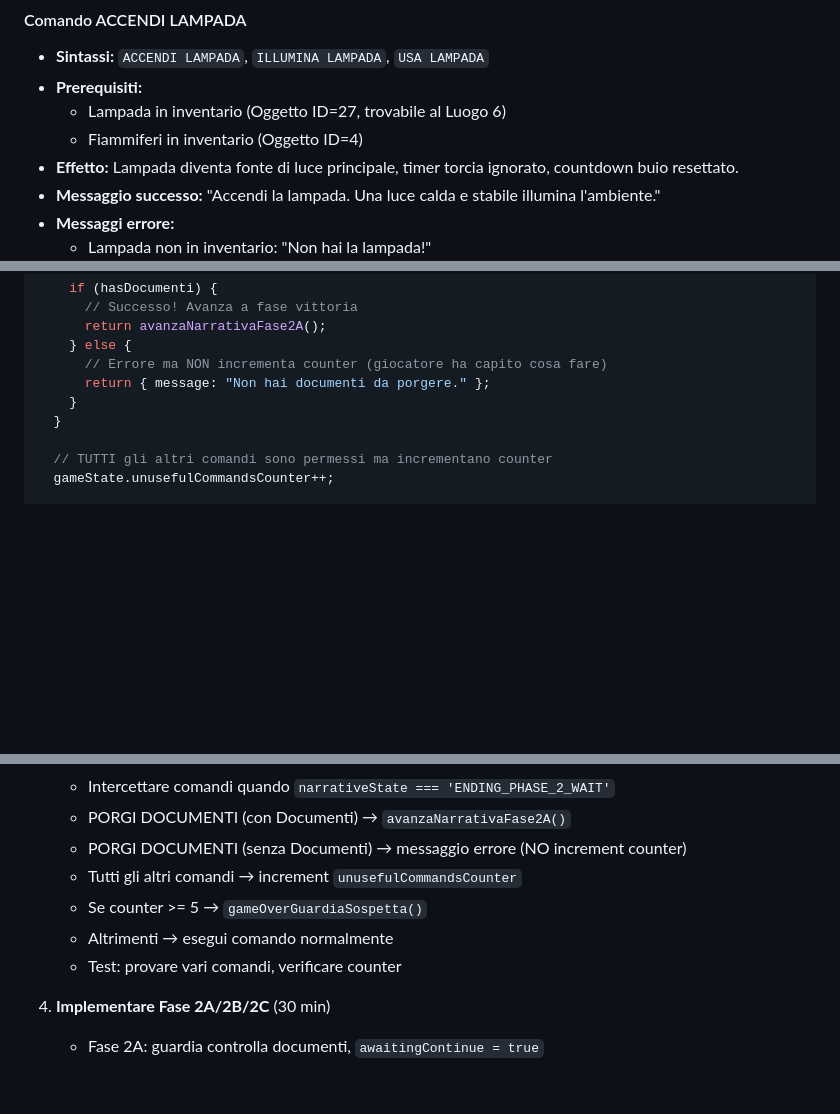
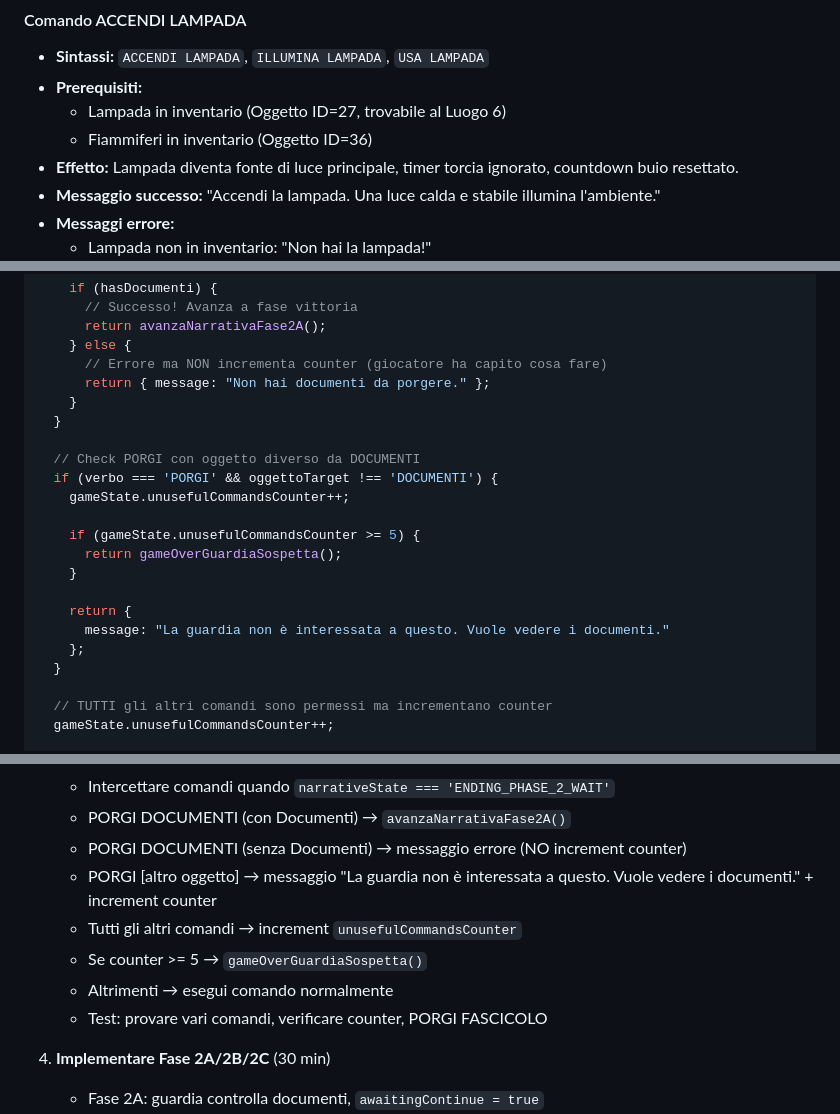
Before and after one commit to Aqualung61/MissioneOdessa, a Markdown page: docs/specifica-tecnica-completa-integrata.md, 3 parts joined by grey strips. Rendered like a GitHub page; blank space fills up the shorter version.

Commit message:
fix(docs): correct object IDs and add PORGI wrong object handling
- Fix Torcia ID: 26 → 37 (§2.3.3, §2.3.4)
- Fix Fiammiferi ID: 4 → 36 (§1.2.1, §2.3.5)
- Add PORGI wrong object case in §2.4.3 and §3.4.B
- All IDs now match Oggetti.json (verified)
- Lampada Abbandonata: confirmed as state, already correctly modeled

```diff
--- a/docs/specifica-tecnica-completa-integrata.md
+++ b/docs/specifica-tecnica-completa-integrata.md
@@ -100,7 +100,7 @@ Il sistema di illuminazione è gestito come **unico thread logico** con tre fasi
 - **Sintassi:** `ACCENDI LAMPADA`, `ILLUMINA LAMPADA`, `USA LAMPADA`
 - **Prerequisiti:**
   - Lampada in inventario (Oggetto ID=27, trovabile al Luogo 6)
-  - Fiammiferi in inventario (Oggetto ID=4)
+  - Fiammiferi in inventario (Oggetto ID=36)
 - **Effetto:** Lampada diventa fonte di luce principale, timer torcia ignorato, countdown buio resettato.
 - **Messaggio successo:** "Accendi la lampada. Una luce calda e stabile illumina l'ambiente."
 - **Messaggi errore:**
@@ -1157,6 +1157,19 @@ if (gameState.currentLocationId === 59 &&
       // Errore ma NON incrementa counter (giocatore ha capito cosa fare)
       return { message: "Non hai documenti da porgere." };
     }
+  }
+
+  // Check PORGI con oggetto diverso da DOCUMENTI
+  if (verbo === 'PORGI' && oggettoTarget !== 'DOCUMENTI') {
+    gameState.unusefulCommandsCounter++;
+
+    if (gameState.unusefulCommandsCounter >= 5) {
+      return gameOverGuardiaSospetta();
+    }
+
+    return {
+      message: "La guardia non è interessata a questo. Vuole vedere i documenti."
+    };
   }
 
   // TUTTI gli altri comandi sono permessi ma incrementano counter
@@ -1677,10 +1690,11 @@ Sequenza ottimizzata per minimizzare rischi di regressione e facilitare il testi
    - Intercettare comandi quando `narrativeState === 'ENDING_PHASE_2_WAIT'`
    - PORGI DOCUMENTI (con Documenti) → `avanzaNarrativaFase2A()`
    - PORGI DOCUMENTI (senza Documenti) → messaggio errore (NO increment counter)
+   - PORGI [altro oggetto] → messaggio "La guardia non è interessata a questo. Vuole vedere i documenti." + increment counter
    - Tutti gli altri comandi → increment `unusefulCommandsCounter`
    - Se counter >= 5 → `gameOverGuardiaSospetta()`
    - Altrimenti → esegui comando normalmente
-   - Test: provare vari comandi, verificare counter
+   - Test: provare vari comandi, verificare counter, PORGI FASCICOLO
 
 4. **Implementare Fase 2A/2B/2C** (30 min)
    - Fase 2A: guardia controlla documenti, `awaitingContinue = true`
```
Also changed, not shown: other parts of docs/specifica-tecnica-completa-integrata.md (+2 -2 lines).
